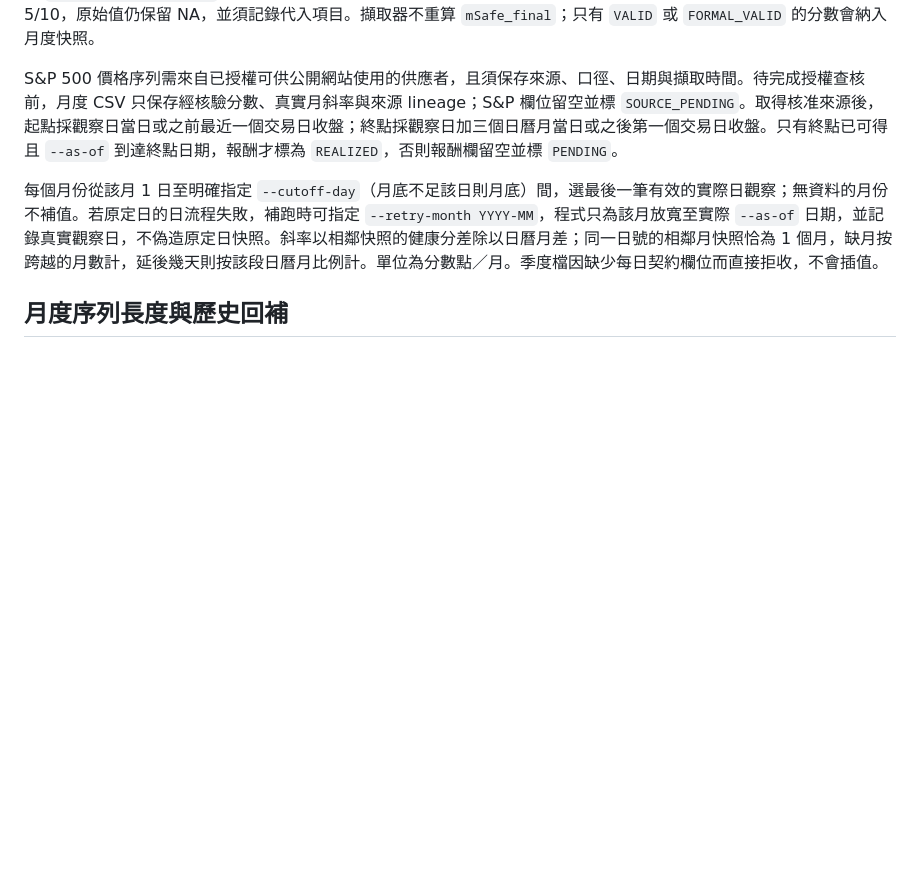
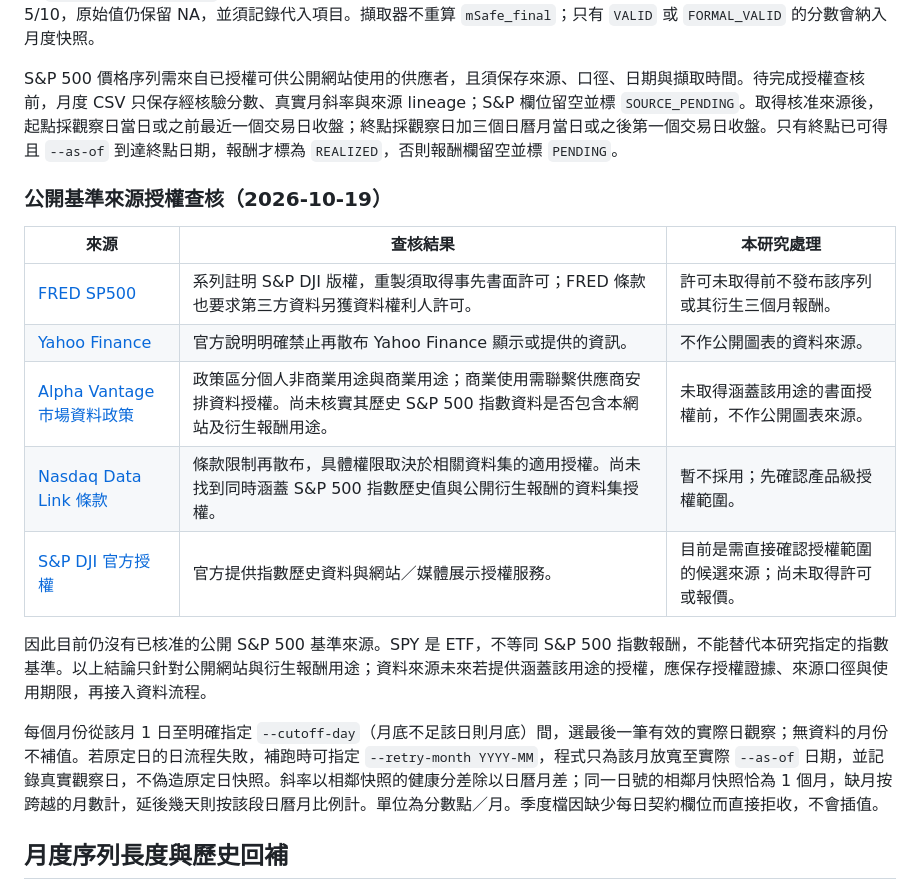
Before and after one commit to a23882005/LivingWaterAI, a Markdown page: scripts/monthly_research/README.md, the part around one of its changes. GitHub-like rendering; blank space fills up the shorter version.

Commit message:
docs(macro): record benchmark licensing review

```diff
--- a/scripts/monthly_research/README.md
+++ b/scripts/monthly_research/README.md
@@ -13,6 +13,18 @@
 原始指標值與來源證據以 JSON 欄位保留；缺值使用字面 `NA`，不補寫原始觀測。正式流程要求 22/22 齊全，因此本擷取器的 `neutral_imputed_items` 留空。若另有核准的上游 composite 流程需對缺項採中性值，只能在 composite 計算內代入 5/10，原始值仍保留 NA，並須記錄代入項目。擷取器不重算 `mSafe_final`；只有 `VALID` 或 `FORMAL_VALID` 的分數會納入月度快照。
 
 S&P 500 價格序列需來自已授權可供公開網站使用的供應者，且須保存來源、口徑、日期與擷取時間。待完成授權查核前，月度 CSV 只保存經核驗分數、真實月斜率與來源 lineage；S&P 欄位留空並標 `SOURCE_PENDING`。取得核准來源後，起點採觀察日當日或之前最近一個交易日收盤；終點採觀察日加三個日曆月當日或之後第一個交易日收盤。只有終點已可得且 `--as-of` 到達終點日期，報酬才標為 `REALIZED`，否則報酬欄留空並標 `PENDING`。
+
+### 公開基準來源授權查核（2026-10-19）
+
+| 來源 | 查核結果 | 本研究處理 |
+| --- | --- | --- |
+| [FRED SP500](https://fred.stlouisfed.org/series/SP500) | 系列註明 S&P DJI 版權，重製須取得事先書面許可；FRED 條款也要求第三方資料另獲資料權利人許可。 | 許可未取得前不發布該序列或其衍生三個月報酬。 |
+| [Yahoo Finance](https://au.help.yahoo.com/kb/finance-for-web/exchanges-cover-sln2310.html) | 官方說明明確禁止再散布 Yahoo Finance 顯示或提供的資訊。 | 不作公開圖表的資料來源。 |
+| [Alpha Vantage 市場資料政策](https://www.alphavantage.co/realtime_data_policy/) | 政策區分個人非商業用途與商業用途；商業使用需聯繫供應商安排資料授權。尚未核實其歷史 S&P 500 指數資料是否包含本網站及衍生報酬用途。 | 未取得涵蓋該用途的書面授權前，不作公開圖表來源。 |
+| [Nasdaq Data Link 條款](https://data.nasdaq.com/terms) | 條款限制再散布，具體權限取決於相關資料集的適用授權。尚未找到同時涵蓋 S&P 500 指數歷史值與公開衍生報酬的資料集授權。 | 暫不採用；先確認產品級授權範圍。 |
+| [S&P DJI 官方授權](https://www.spglobal.com/spdji/en/about-us/data-index-licensing/) | 官方提供指數歷史資料與網站／媒體展示授權服務。 | 目前是需直接確認授權範圍的候選來源；尚未取得許可或報價。 |
+
+因此目前仍沒有已核准的公開 S&P 500 基準來源。SPY 是 ETF，不等同 S&P 500 指數報酬，不能替代本研究指定的指數基準。以上結論只針對公開網站與衍生報酬用途；資料來源未來若提供涵蓋該用途的授權，應保存授權證據、來源口徑與使用期限，再接入資料流程。
 
 每個月份從該月 1 日至明確指定 `--cutoff-day`（月底不足該日則月底）間，選最後一筆有效的實際日觀察；無資料的月份不補值。若原定日的日流程失敗，補跑時可指定 `--retry-month YYYY-MM`，程式只為該月放寬至實際 `--as-of` 日期，並記錄真實觀察日，不偽造原定日快照。斜率以相鄰快照的健康分差除以日曆月差；同一日號的相鄰月快照恰為 1 個月，缺月按跨越的月數計，延後幾天則按該段日曆月比例計。單位為分數點／月。季度檔因缺少每日契約欄位而直接拒收，不會插值。
 
```
Also changed, not shown: other parts of scripts/monthly_research/README.md (+1 -1 lines).
